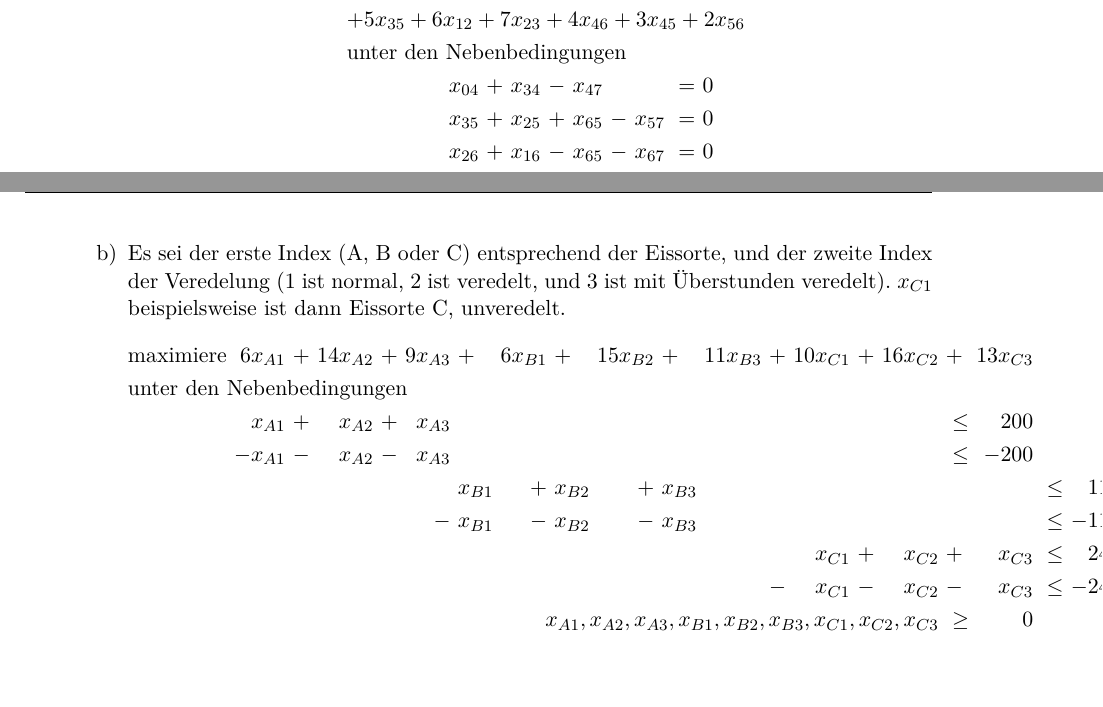
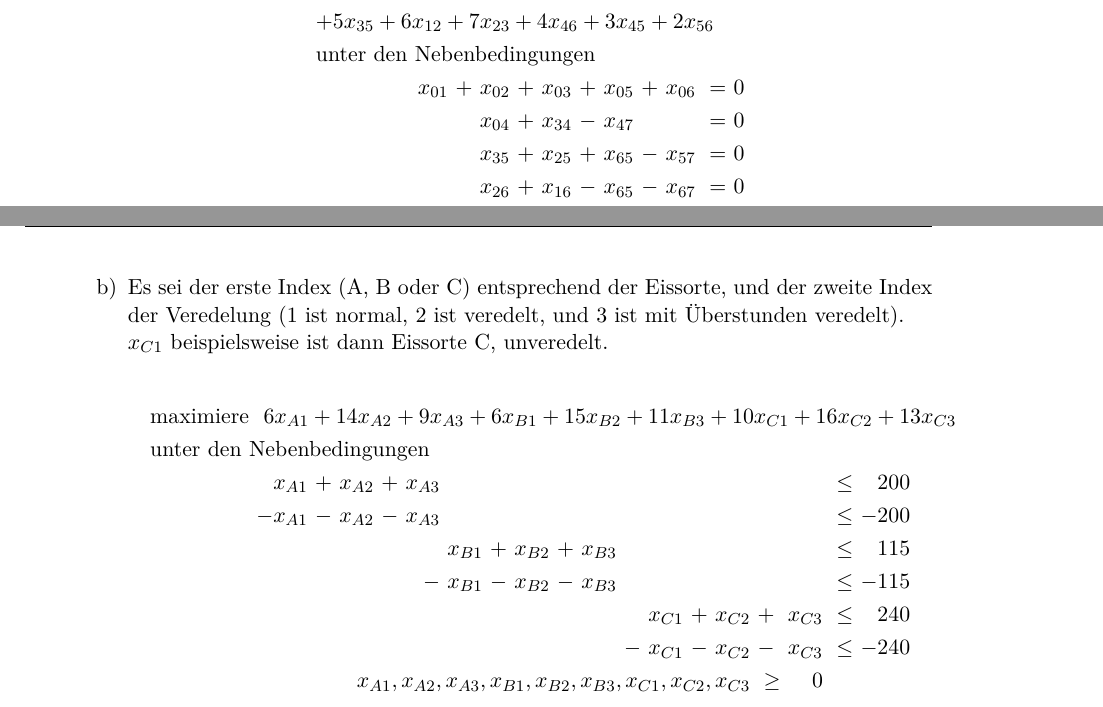
Before and after one commit to tronje/Opti, a LaTeX document (05/05.tex): two parts of pages 2 and 3 of 3, joined at a grey line, cut so that both start at the same text, the shorter picture padded with empty space. Compiled offline with pdfLaTeX.

Commit message:
fixed formatting

```diff
--- a/05/05.tex
+++ b/05/05.tex
@@ -73,31 +73,32 @@
 
             \item[b)]
                 \begin{align*}
-                \begin{alignedat}{6}
-                & \text{minimiere } \rlap{$ 5x_{01}+x_{06}+4x_{02}+3x_{03}+3x_{05}+3x_{16}+5x_{24} $} &&&&&&&&&\\
-                & \rlap{$ +5x_{35}+6x_{12}+7x_{23}+4x_{46}+3x_{45}+2x_{56} $} &&&&&&&&&\\
-                & \rlap{unter den Nebenbedingungen} & & & & & & & & & \\
-                && x_{04} &\ + &\ x_{34} &\ - &\ x_{47} &    &         &\ = &\ 0 \\
-                && x_{35} &\ + &\ x_{25} &\ + &\ x_{65} &\ - &\ x_{57} &\ = &\ 0 \\
-                && x_{26} &\ + &\ x_{16} &\ - &\ x_{65} &\ - &\ x_{67} &\ = &\ 0 \\
-                && x_{03} &\ - &\ x_{34} &\ - &\ x_{35} &    &         &\ = &\ 0 \\
-                && x_{02} &\ - &\ x_{21} &\ - &\ x_{25} &\ - &\ x_{26} &\ = &\ 0 \\
-                && x_{01} &\ + &\ x_{21} &\ - &\ x_{16} &    &         &\ = &\ 0 \\
-                &&        &    &         &    &         &    &\ x_{01} &\ \leq &\ 7 \\
-                &&        &    &         &    &         &    &\ x_{02} &\ \leq &\ 1 \\
-                &&        &    &         &    &         &    &\ x_{03} &\ \leq &\ 3 \\
-                &&        &    &         &    &         &    &\ x_{04} &\ \leq &\ 2 \\
-                &&        &    &         &    &         &    &\ x_{16} &\ \leq &\ 3 \\
-                &&        &    &         &    &         &    &\ x_{21} &\ \leq &\ 4 \\
-                &&        &    &         &    &         &    &\ x_{25} &\ \leq &\ 5 \\
-                &&        &    &         &    &         &    &\ x_{26} &\ \leq &\ 2 \\
-                &&        &    &         &    &         &    &\ x_{34} &\ \leq &\ 5 \\
-                &&        &    &         &    &         &    &\ x_{35} &\ \leq &\ 4 \\
-                &&        &    &         &    &         &    &\ x_{47} &\ \leq &\ 5 \\
-                &&        &    &         &    &         &    &\ x_{57} &\ \leq &\ 2 \\
-                &&        &    &         &    &         &    &\ x_{65} &\ \leq &\ 8 \\
-                &&        &    &         &    &         &    &\ x_{67} &\ \leq &\ 3 \\
-                && & & & & & & \llap{ $ x_{ij} $ } &\ \geq &\ 0
+                \begin{alignedat}{8}
+                & \text{minimiere } \rlap{$ 5x_{01}+x_{06}+4x_{02}+3x_{03}+3x_{05}+3x_{16}+5x_{24} $} &&&&&&&&&&&\\
+                & \rlap{$ +5x_{35}+6x_{12}+7x_{23}+4x_{46}+3x_{45}+2x_{56} $} &&&&&&&&&&&\\
+                & \rlap{unter den Nebenbedingungen} & & & & & & & & & & & \\
+                &&   x_{01} &\ + &\ x_{02} &\ + &\ x_{03} &\ + &\ x_{05} &\ +    &\ x_{06} &\ = &\ 0 \\
+                &&&& x_{04} &\ + &\ x_{34} &\ - &\ x_{47} &    &         &\    = &\ 0 \\
+                &&&& x_{35} &\ + &\ x_{25} &\ + &\ x_{65} &\ - &\ x_{57} &\    = &\ 0 \\
+                &&&& x_{26} &\ + &\ x_{16} &\ - &\ x_{65} &\ - &\ x_{67} &\    = &\ 0 \\
+                &&&& x_{03} &\ - &\ x_{34} &\ - &\ x_{35} &    &         &\    = &\ 0 \\
+                &&&& x_{02} &\ - &\ x_{21} &\ - &\ x_{25} &\ - &\ x_{26} &\    = &\ 0 \\
+                &&&& x_{01} &\ + &\ x_{21} &\ - &\ x_{16} &    &         &\    = &\ 0 \\
+                &&&&        &    &         &    &         &    &\ x_{01} &\ \leq &\ 7 \\
+                &&&&        &    &         &    &         &    &\ x_{02} &\ \leq &\ 1 \\
+                &&&&        &    &         &    &         &    &\ x_{03} &\ \leq &\ 3 \\
+                &&&&        &    &         &    &         &    &\ x_{04} &\ \leq &\ 2 \\
+                &&&&        &    &         &    &         &    &\ x_{16} &\ \leq &\ 3 \\
+                &&&&        &    &         &    &         &    &\ x_{21} &\ \leq &\ 4 \\
+                &&&&        &    &         &    &         &    &\ x_{25} &\ \leq &\ 5 \\
+                &&&&        &    &         &    &         &    &\ x_{26} &\ \leq &\ 2 \\
+                &&&&        &    &         &    &         &    &\ x_{34} &\ \leq &\ 5 \\
+                &&&&        &    &         &    &         &    &\ x_{35} &\ \leq &\ 4 \\
+                &&&&        &    &         &    &         &    &\ x_{47} &\ \leq &\ 5 \\
+                &&&&        &    &         &    &         &    &\ x_{57} &\ \leq &\ 2 \\
+                &&&&        &    &         &    &         &    &\ x_{65} &\ \leq &\ 8 \\
+                &&&&        &    &         &    &         &    &\ x_{67} &\ \leq &\ 3 \\
+                &&&&        &    &         &    & & & \llap{ $ x_{ij} $ } &\ \geq &\ 0
                 \end{alignedat}
                 \end{align*}
 
@@ -119,13 +120,28 @@
                 \newpage
             \item[b)]
                 Es sei der erste Index (A, B oder C) entsprechend der Eissorte, und der zweite Index der Veredelung (1 ist normal, 2 ist veredelt, und 3 ist mit
-                Überstunden veredelt). $x_{C1}$ beispielsweise ist dann Eissorte C, unveredelt.
+                Überstunden veredelt).\\
+                $x_{C1}$ beispielsweise ist dann Eissorte C, unveredelt.
+                % \begin{align*}
+                % \begin{alignedat}{12}
+                % & \text{maximiere } & 6x_{A1} &\ + &\ 14x_{A2} &\ + &\ 9x_{A3} &\ + &\ 6x_{B1} &\ + &\ 15x_{B2} &\ + &\ 11x_{B3} &\ + &\ 10x_{C1} &\ + &\ 16x_{C2} &\ + &\ 13x_{C3} \\
+                % & \rlap{unter den Nebenbedingungen} & & & & & & & & & & & & & & & & & \\
+                % &&  x_{A1} &\ + &\ x_{A2} &\ + &\ x_{A3} &    &      & & & & & & & & &\ \leq &\  200 \\
+                % && -x_{A1} &\ - &\ x_{A2} &\ - &\ x_{A3} &    &      & & & & & & & & &\ \leq &\ -200 \\
+                % &&  &  &  & & &\ x_{B1} &\ + &\ x_{B2} &\ + &\ x_{B3} & & & & & & & &\ \leq &\ 115 \\
+                % &&  &  &  & &\ - &\ x_{B1} &\ - &\ x_{B2} &\ - &\ x_{B3} & & & & & & & &\ \leq &\ -115 \\
+                % &&  &  &  & &  & & & & & & & &\ x_{C1} &\ + &\ x_{C2} &\ + &\ x_{C3} &\ \leq &\ 240 \\
+                % &&  &  &  & &  & & & & & & &\ - &\ x_{C1} &\ - &\ x_{C2} &\ - &\ x_{C3} &\ \leq &\ -240 \\
+                % && & & & & & & & & & & & & & & \llap{$x_{A1}, x_{A2}, x_{A3},x_{B1}, x_{B2}, x_{B3}, x_{C1}, x_{C2}, x_{C3}$} &\ \geq &\ 0
+                % \end{alignedat}
+                % \end{align*}
+
                 \begin{align*}
                 \begin{alignedat}{12}
-                & \text{maximiere } & 6x_{A1} &\ + &\ 14x_{A2} &\ + &\ 9x_{A3} &\ + &\ 6x_{B1} &\ + &\ 15x_{B2} &\ + &\ 11x_{B3} &\ + &\ 10x_{C1} &\ + &\ 16x_{C2} &\ + &\ 13x_{C3} \\
+                & \text{maximiere } \rlap{ $ 6x_{A1} + 14x_{A2} + 9x_{A3} + 6x_{B1} + 15x_{B2} + 11x_{B3} + 10x_{C1} + 16x_{C2} + 13x_{C3} $} &&&&&&&&&&&&&&&&& \\
                 & \rlap{unter den Nebenbedingungen} & & & & & & & & & & & & & & & & & \\
-                &&  x_{A1} &\ + &\ x_{A2} &\ + &\ x_{A3} &    &      & & & & & & & & &\ \leq &\  200 \\
-                && -x_{A1} &\ - &\ x_{A2} &\ - &\ x_{A3} &    &      & & & & & & & & &\ \leq &\ -200 \\
+                &&  x_{A1} &\ + &\ x_{A2} &\ + &\ x_{A3} &    &  & & & & & & & & & & &\ \leq &\  200 \\
+                && -x_{A1} &\ - &\ x_{A2} &\ - &\ x_{A3} &    &  & & & & & & & & & & &\ \leq &\ -200 \\
                 &&  &  &  & & &\ x_{B1} &\ + &\ x_{B2} &\ + &\ x_{B3} & & & & & & & &\ \leq &\ 115 \\
                 &&  &  &  & &\ - &\ x_{B1} &\ - &\ x_{B2} &\ - &\ x_{B3} & & & & & & & &\ \leq &\ -115 \\
                 &&  &  &  & &  & & & & & & & &\ x_{C1} &\ + &\ x_{C2} &\ + &\ x_{C3} &\ \leq &\ 240 \\
```
Also changed, not shown: 05/05.pdf.
